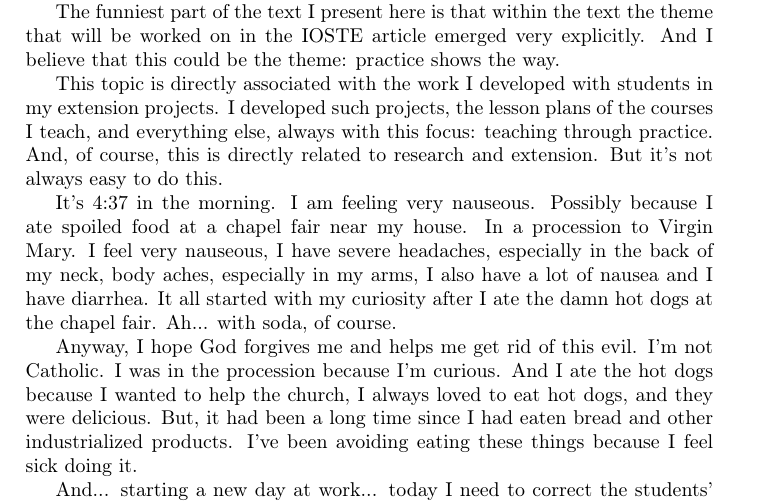
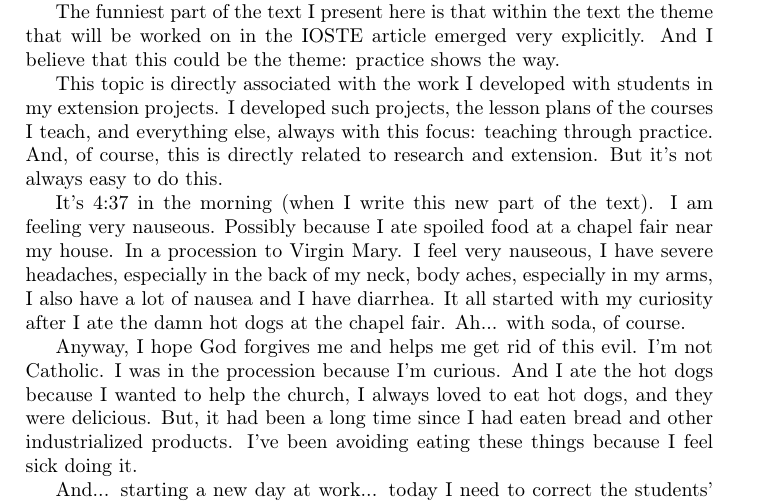
Before and after one commit to tbfraga/gamos-madScientistsDiary-, a LaTeX book (madScientistsDiary.tex): part of page 1 of 2, cut so that both start at the same text. Compiled offline with pdfLaTeX.

Commit message:
updating files - outflow - translation to english

```diff
--- a/madScientistsDiary.tex
+++ b/madScientistsDiary.tex
@@ -33,7 +33,7 @@ The funniest part of the text I present here is that within the text the theme t
 
 This topic is directly associated with the work I developed with students in my extension projects. I developed such projects, the lesson plans of the courses I teach, and everything else, always with this focus: teaching through practice. And, of course, this is directly related to research and extension. But it's not always easy to do this.
 
-It's 4:37 in the morning. I am feeling very nauseous. Possibly because I ate spoiled food at a chapel fair near my house. In a procession to Virgin Mary. I feel very nauseous, I have severe headaches, especially in the back of my neck, body aches, especially in my arms, I also have a lot of nausea and I have diarrhea. It all started with my curiosity after I ate the damn hot dogs at the chapel fair. Ah... with soda, of course.
+It's 4:37 in the morning (when I write this new part of the text). I am feeling very nauseous. Possibly because I ate spoiled food at a chapel fair near my house. In a procession to Virgin Mary. I feel very nauseous, I have severe headaches, especially in the back of my neck, body aches, especially in my arms, I also have a lot of nausea and I have diarrhea. It all started with my curiosity after I ate the damn hot dogs at the chapel fair. Ah... with soda, of course.
 
 Anyway, I hope God forgives me and helps me get rid of this evil. I'm not Catholic. I was in the procession because I'm curious. And I ate the hot dogs because I wanted to help the church, I always loved to eat hot dogs, and they were delicious. But, it had been a long time since I had eaten bread and other industrialized products. I've been avoiding eating these things because I feel sick doing it.
 
```
Also changed, not shown: madScientistsDiary.pdf.
